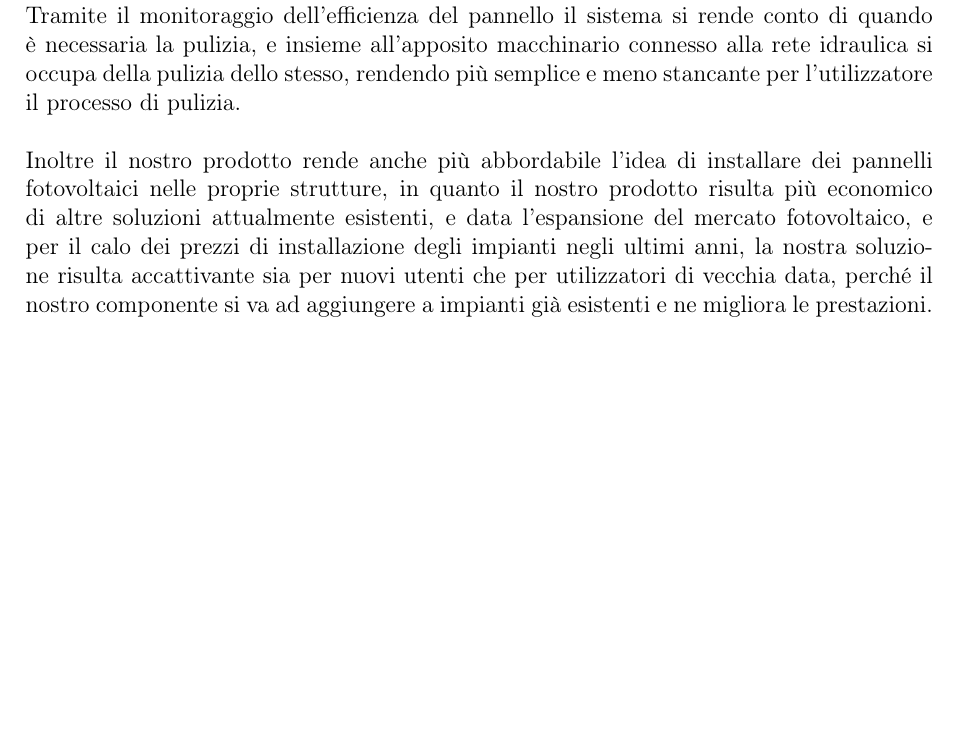
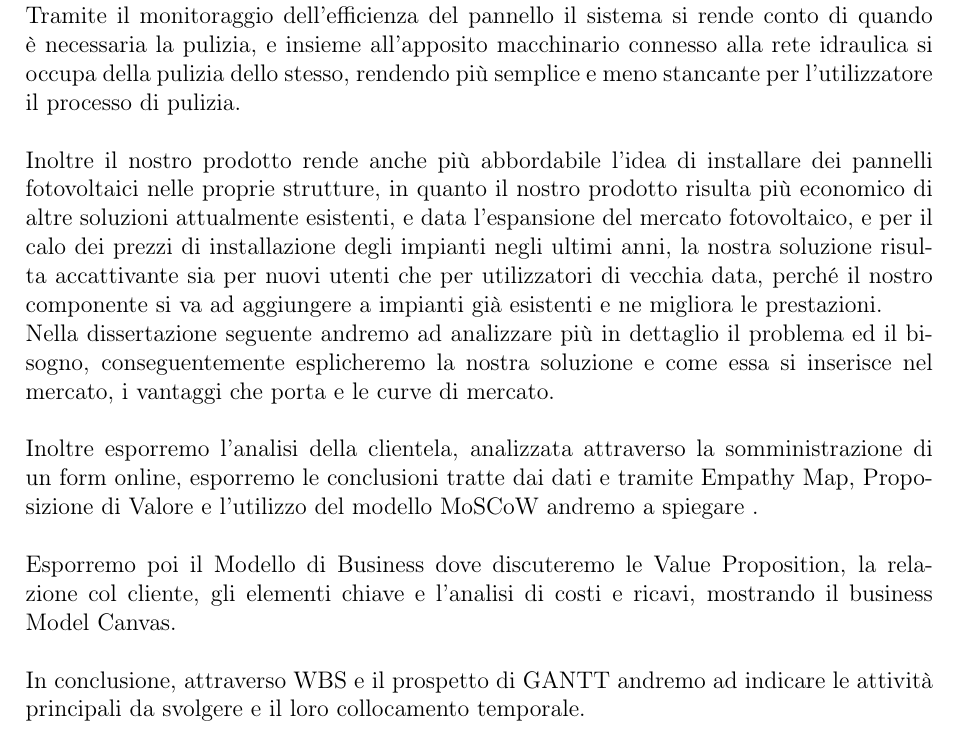
Before and after one commit to carnivuth/gip-project, a LaTeX document (Report/Report.tex): part of page 3 of 13, cut so that both start at the same text, the shorter picture padded with empty space. Compiled offline with pdfLaTeX.

Commit message:
fix  executive summary e carico nuovo prototipo

```diff
--- a/Report/Report.tex
+++ b/Report/Report.tex
@@ -58,7 +58,14 @@
 	Il progetto si propone di automatizzare la pulizia dei pannelli fotovoltaici.\\
 	Tramite il monitoraggio dell'efficienza del pannello il sistema si rende conto di quando è necessaria la pulizia, e insieme all'apposito macchinario connesso alla rete idraulica si occupa della pulizia dello stesso, rendendo più semplice e meno stancante per l'utilizzatore il processo di pulizia.\\\\
 	Inoltre il nostro prodotto rende anche più abbordabile l'idea di installare dei pannelli fotovoltaici nelle proprie strutture, in quanto il nostro prodotto risulta più economico di altre soluzioni attualmente esistenti, e data l'espansione del mercato fotovoltaico, e per il calo dei prezzi di installazione degli impianti negli ultimi anni, la nostra soluzione risulta accattivante sia per nuovi utenti che per utilizzatori di vecchia data, perché il nostro componente si va ad aggiungere a impianti già esistenti e ne migliora le prestazioni. \\
-
+	Nella dissertazione seguente andremo ad analizzare più in dettaglio il problema ed il bisogno, conseguentemente esplicheremo la nostra soluzione e come essa si inserisce nel mercato, i vantaggi che porta e le curve di mercato.\\
+	\\
+	Inoltre esporremo l'analisi della clientela, analizzata attraverso la somministrazione di un form online, %bo poi la diciamo meglio
+	 esporremo le conclusioni tratte dai dati e tramite Empathy Map, Proposizione di Valore e l'utilizzo del modello MoSCoW andremo a spiegare %che cazzo ne so ancora manca il capitolo
+	 . \\\\
+	 Esporremo poi il Modello di Business dove discuteremo le Value Proposition, la relazione col cliente, gli elementi chiave e l'analisi di costi e ricavi, mostrando il business Model Canvas.
+	\\\\
+	In conclusione, attraverso WBS e il prospetto di GANTT andremo ad indicare le attività principali da svolgere e il loro collocamento temporale.
 
 	\newpage
 	\section{Problema da risolvere}
```
